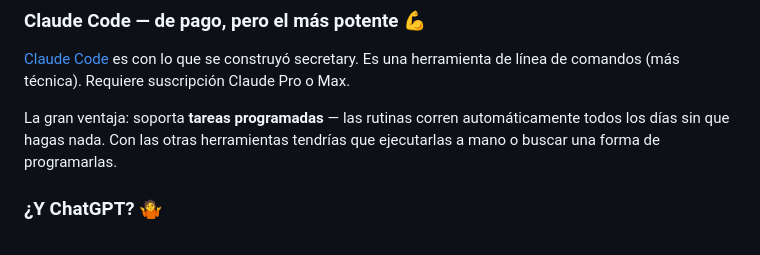
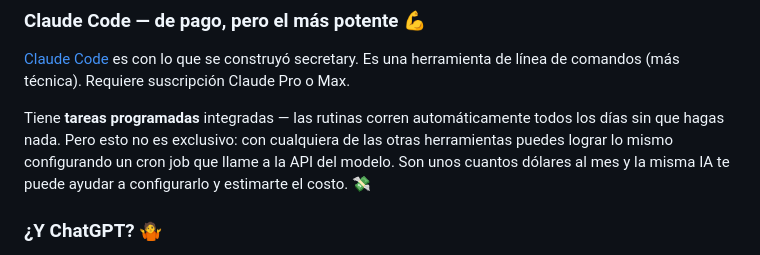
Before and after one commit to alvaroemur/secretary-core, a Markdown page: docs/empezar-desde-cero.md, the part around the change. Rendered like a GitHub page.

```diff
--- a/docs/empezar-desde-cero.md
+++ b/docs/empezar-desde-cero.md
@@ -61,7 +61,7 @@ Eso es todo. La IA se encarga de descargar el proyecto, leerlo, y guiarte paso a
 
 [Claude Code](https://docs.anthropic.com/en/docs/claude-code) es con lo que se construyó secretary. Es una herramienta de línea de comandos (más técnica). Requiere suscripción Claude Pro o Max.
 
-La gran ventaja: soporta **tareas programadas** — las rutinas corren automáticamente todos los días sin que hagas nada. Con las otras herramientas tendrías que ejecutarlas a mano o buscar una forma de programarlas.
+Tiene **tareas programadas** integradas — las rutinas corren automáticamente todos los días sin que hagas nada. Pero esto no es exclusivo: con cualquiera de las otras herramientas puedes lograr lo mismo configurando un cron job que llame a la API del modelo. Son unos cuantos dólares al mes y la misma IA te puede ayudar a configurarlo y estimarte el costo. 💸
 
 ### ¿Y ChatGPT? 🤷
 
```
Also changed, not shown: docs/getting-started.md (+1 -1 lines).
